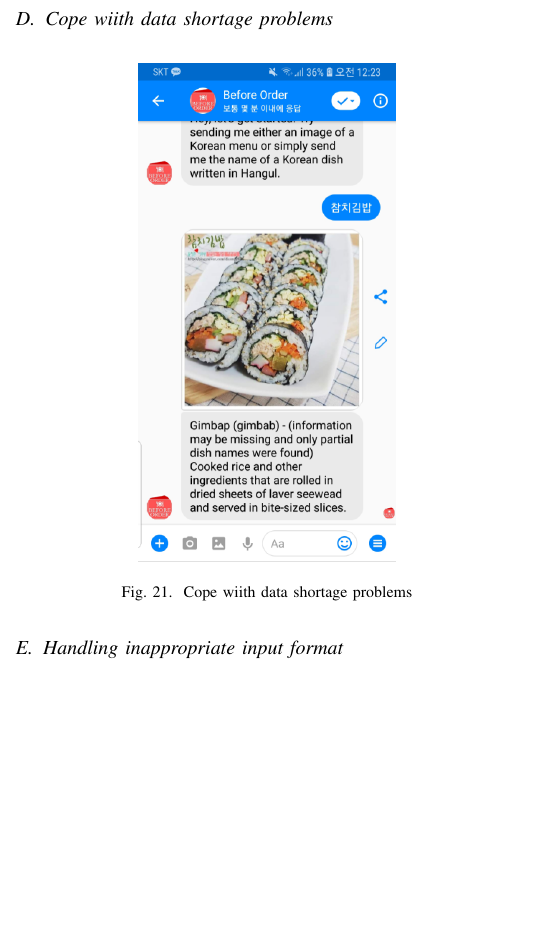
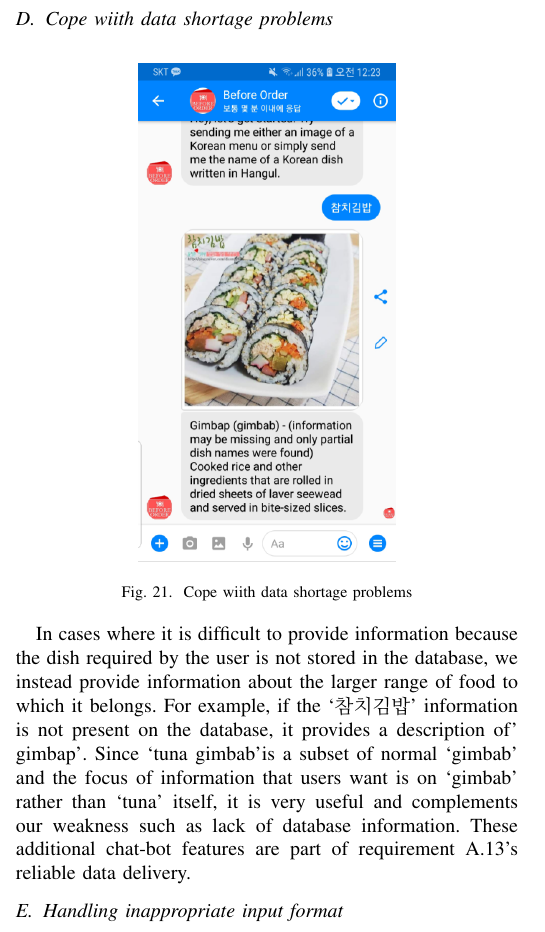
Before and after one commit to Akkarin1212/before_order, a LaTeX paper (doc/before_order.tex, which reads doc/content/use_cases.tex): part of one column of page 11 of 12, cut so that both start at the same text, the shorter picture padded with empty space. Compiled offline with pdfLaTeX; a missing font is replaced by an installed copy or a similar font; a LaTeX package or settings file that is missing is left out.

Commit message:
added use cases

```diff
--- a/doc/content/use_cases.tex
+++ b/doc/content/use_cases.tex
@@ -83,6 +83,8 @@ The basic function set of ‘Before Order’ is to receive photos sent by users,
 \end{figure}
 \FloatBarrier
 
+In cases where it is difficult to provide information because the dish required by the user is not stored in the database, we instead provide information about the larger range of food to which it belongs. For example, if the ‘참치김밥' information is not present on the database, it provides a description of’ gimbap’. Since ‘tuna gimbab’is a subset of normal ‘gimbab’ and the focus of information that users want is on ‘gimbab’ rather than ‘tuna’ itself, it is very useful and complements our weakness such as lack of database information. These additional chat-bot features are part of requirement A.13's reliable data delivery.
+
 \subsection{Handling inappropriate input format}
 
 \begin{figure}[htbp]
```
Also changed, not shown: doc/before_order.tex (+1 -0 lines).
